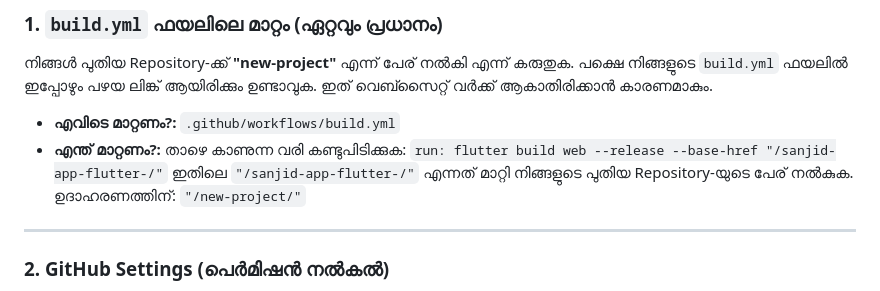
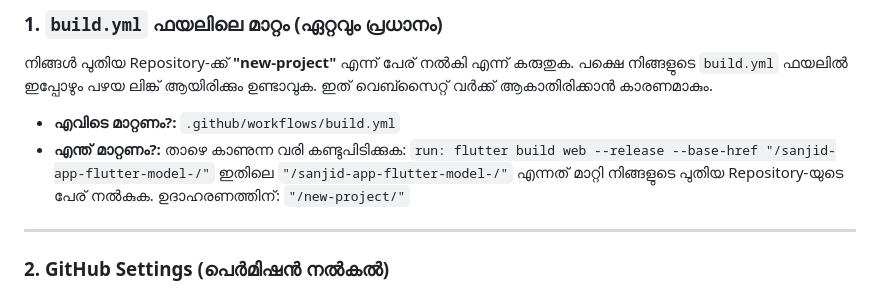
Before and after one commit to dsdjamia-coder/sanjid-app-flutter-model-, a Markdown page: README.md, the part around the change. Drawn GitHub-style.

```diff
--- a/README.md
+++ b/README.md
@@ -11,8 +11,8 @@
 * **എവിടെ മാറ്റണം?:** `.github/workflows/build.yml`
 * **എന്ത് മാറ്റണം?:**
 താഴെ കാണുന്ന വരി കണ്ടുപിടിക്കുക:
-`run: flutter build web --release --base-href "/sanjid-app-flutter-/"`
-ഇതിലെ `"/sanjid-app-flutter-/"` എന്നത് മാറ്റി നിങ്ങളുടെ പുതിയ Repository-യുടെ പേര് നൽകുക.
+`run: flutter build web --release --base-href "/sanjid-app-flutter-model-/"`
+ഇതിലെ `"/sanjid-app-flutter-model-/"` എന്നത് മാറ്റി നിങ്ങളുടെ പുതിയ Repository-യുടെ പേര് നൽകുക.
 ഉദാഹരണത്തിന്: `"/new-project/"`
 
 ---
```
